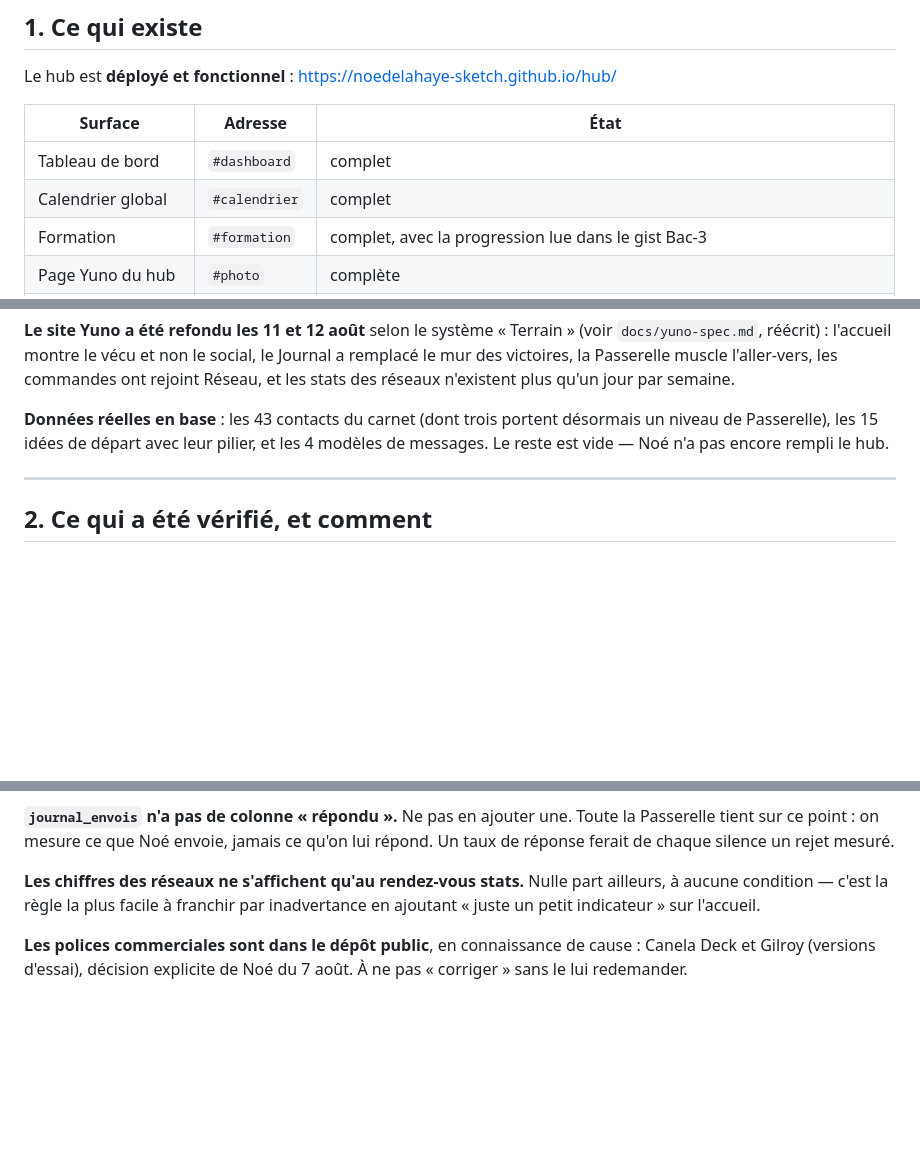
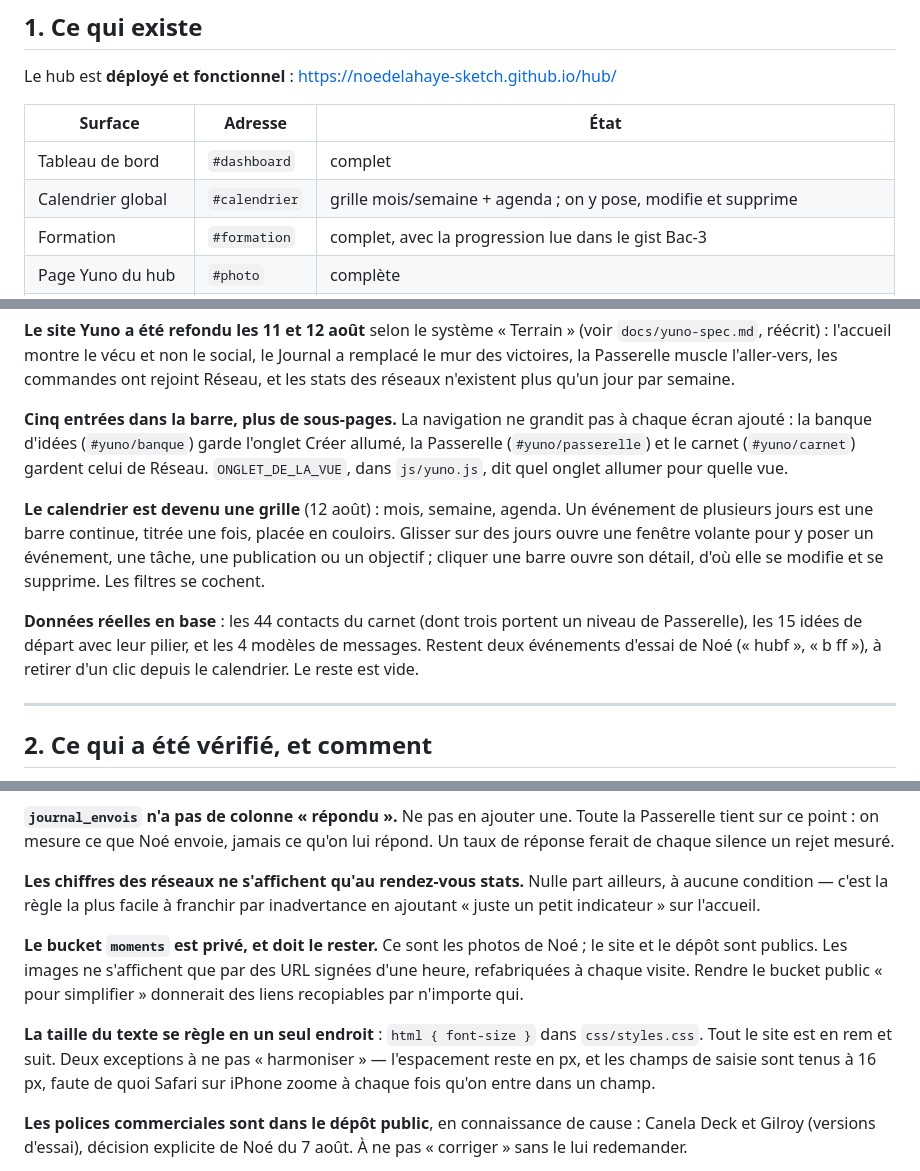
Before and after one commit to noedelahaye-sketch/hub, a Markdown page: docs/etat-des-lieux.md, 3 parts joined by grey strips. Drawn GitHub-style; blank space fills up the shorter version.

```diff
--- a/docs/etat-des-lieux.md
+++ b/docs/etat-des-lieux.md
@@ -16,7 +16,7 @@ https://noedelahaye-sketch.github.io/hub/
 | Surface | Adresse | État |
 |---|---|---|
 | Tableau de bord | `#dashboard` | complet |
-| Calendrier global | `#calendrier` | complet |
+| Calendrier global | `#calendrier` | grille mois/semaine + agenda ; on y pose, modifie et supprime |
 | Formation | `#formation` | complet, avec la progression lue dans le gist Bac-3 |
 | Page Yuno du hub | `#photo` | complète |
 | **Site Yuno** | `#yuno` | Accueil · Journal · Créer · Calendrier · Réseau — le système « Terrain » v1.1 |
@@ -33,9 +33,22 @@ social, le Journal a remplacé le mur des victoires, la Passerelle muscle
 l'aller-vers, les commandes ont rejoint Réseau, et les stats des réseaux
 n'existent plus qu'un jour par semaine.
 
-**Données réelles en base** : les 43 contacts du carnet (dont trois portent
-désormais un niveau de Passerelle), les 15 idées de départ avec leur pilier, et
-les 4 modèles de messages. Le reste est vide — Noé n'a pas encore rempli le hub.
+**Cinq entrées dans la barre, plus de sous-pages.** La navigation ne grandit
+pas à chaque écran ajouté : la banque d'idées (`#yuno/banque`) garde l'onglet
+Créer allumé, la Passerelle (`#yuno/passerelle`) et le carnet (`#yuno/carnet`)
+gardent celui de Réseau. `ONGLET_DE_LA_VUE`, dans `js/yuno.js`, dit quel onglet
+allumer pour quelle vue.
+
+**Le calendrier est devenu une grille** (12 août) : mois, semaine, agenda. Un
+événement de plusieurs jours est une barre continue, titrée une fois, placée en
+couloirs. Glisser sur des jours ouvre une fenêtre volante pour y poser un
+événement, une tâche, une publication ou un objectif ; cliquer une barre ouvre
+son détail, d'où elle se modifie et se supprime. Les filtres se cochent.
+
+**Données réelles en base** : les 44 contacts du carnet (dont trois portent un
+niveau de Passerelle), les 15 idées de départ avec leur pilier, et les 4 modèles
+de messages. Restent deux événements d'essai de Noé (« hubf », « b ff »), à
+retirer d'un clic depuis le calendrier. Le reste est vide.
 
 ---
 
@@ -160,6 +173,17 @@ qu'on lui répond. Un taux de réponse ferait de chaque silence un rejet mesuré
 ailleurs, à aucune condition — c'est la règle la plus facile à franchir par
 inadvertance en ajoutant « juste un petit indicateur » sur l'accueil.
 
+**Le bucket `moments` est privé, et doit le rester.** Ce sont les photos de
+Noé ; le site et le dépôt sont publics. Les images ne s'affichent que par des
+URL signées d'une heure, refabriquées à chaque visite. Rendre le bucket public
+« pour simplifier » donnerait des liens recopiables par n'importe qui.
+
+**La taille du texte se règle en un seul endroit** : `html { font-size }` dans
+`css/styles.css`. Tout le site est en rem et suit. Deux exceptions à ne pas
+« harmoniser » — l'espacement reste en px, et les champs de saisie sont tenus à
+16 px, faute de quoi Safari sur iPhone zoome à chaque fois qu'on entre dans un
+champ.
+
 **Les polices commerciales sont dans le dépôt public**, en connaissance de
 cause : Canela Deck et Gilroy (versions d'essai), décision explicite de Noé du
 7 août. À ne pas « corriger » sans le lui redemander.
```
Also changed, not shown: docs/yuno-spec.md (+30 -7 lines).
